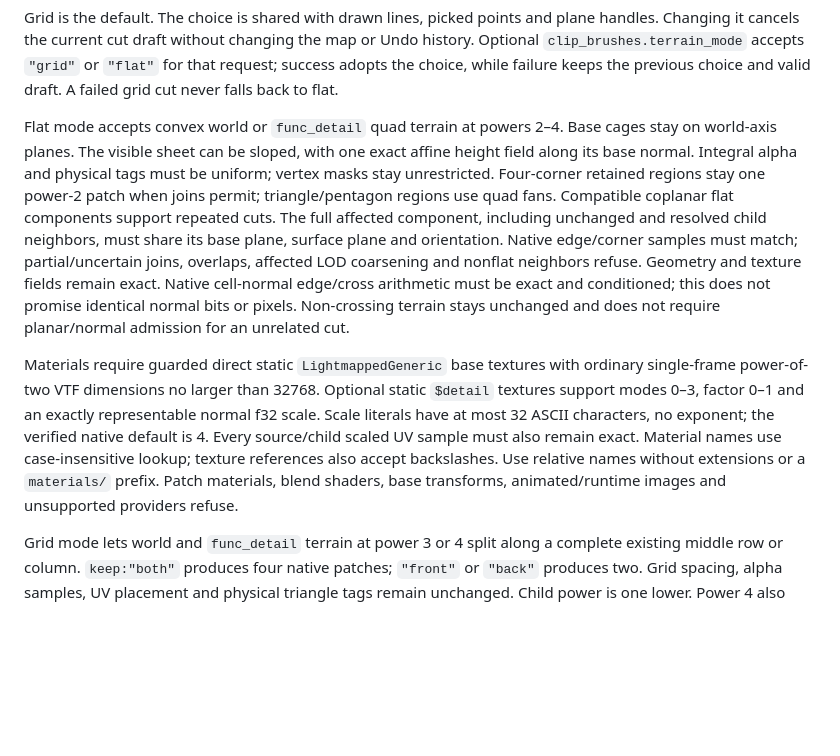
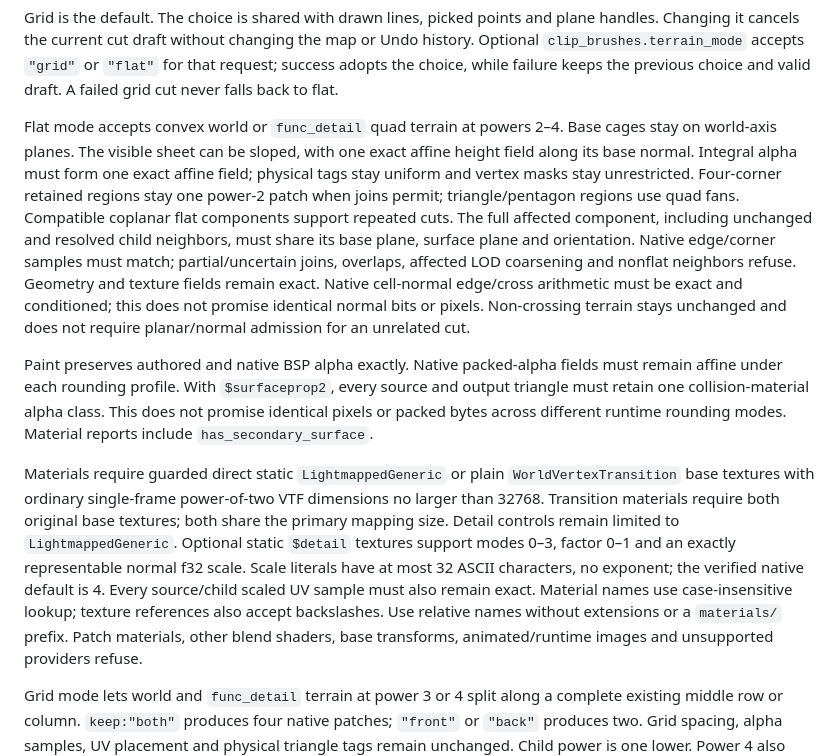
Before and after one commit to nikooo777/HammeRR, a Markdown page: docs/mcp.md, the part around the change. Drawn GitHub-style; blank space fills up the shorter version.

Commit message:
Preserve affine terrain paint across certified cuts

```diff
--- a/docs/mcp.md
+++ b/docs/mcp.md
@@ -790,8 +790,8 @@ previous choice and valid draft. A failed grid cut never falls back to flat.
 
 Flat mode accepts convex world or `func_detail` quad terrain at powers 2–4.
 Base cages stay on world-axis planes. The visible sheet can be sloped, with
-one exact affine height field along its base normal. Integral alpha and physical
-tags must be uniform; vertex masks stay unrestricted. Four-corner retained regions stay
+one exact affine height field along its base normal. Integral alpha must form
+one exact affine field; physical tags stay uniform and vertex masks stay unrestricted. Four-corner retained regions stay
 one power-2 patch when joins permit; triangle/pentagon regions use quad fans.
 Compatible coplanar flat components support repeated cuts. The full affected
 component, including unchanged and resolved child neighbors, must share its base
@@ -802,14 +802,22 @@ arithmetic must be exact and conditioned; this does not promise identical
 normal bits or pixels. Non-crossing terrain stays unchanged and does not require
 planar/normal admission for an unrelated cut.
 
-Materials require guarded direct static `LightmappedGeneric` base textures with
-ordinary single-frame power-of-two VTF dimensions no larger than 32768. Optional
+Paint preserves authored and native BSP alpha exactly. Native packed-alpha
+fields must remain affine under each rounding profile. With `$surfaceprop2`,
+every source and output triangle must retain one collision-material alpha class.
+This does not promise identical pixels or packed bytes across different runtime
+rounding modes. Material reports include `has_secondary_surface`.
+
+Materials require guarded direct static `LightmappedGeneric` or plain
+`WorldVertexTransition` base textures with ordinary single-frame power-of-two VTF dimensions no larger than 32768. Transition
+materials require both original base textures; both share the primary mapping
+size. Detail controls remain limited to `LightmappedGeneric`. Optional
 static `$detail` textures support modes 0–3, factor 0–1 and an exactly representable
 normal f32 scale. Scale literals have at most 32 ASCII characters, no exponent;
 the verified native default is 4. Every source/child scaled UV sample must also
 remain exact. Material names use case-insensitive lookup; texture references also
 accept backslashes. Use relative names without extensions or a `materials/`
-prefix. Patch materials, blend shaders, base transforms, animated/runtime images
+prefix. Patch materials, other blend shaders, base transforms, animated/runtime images
 and unsupported providers refuse.
 
 Grid mode lets world and `func_detail` terrain at power 3 or 4 split along a
```
Also changed, not shown: docs/brush-tools.md (+18 -12 lines), docs/status.md (+1 -1 lines), docs/images/terrain-painted-cuts.png (added), 11 other files.
